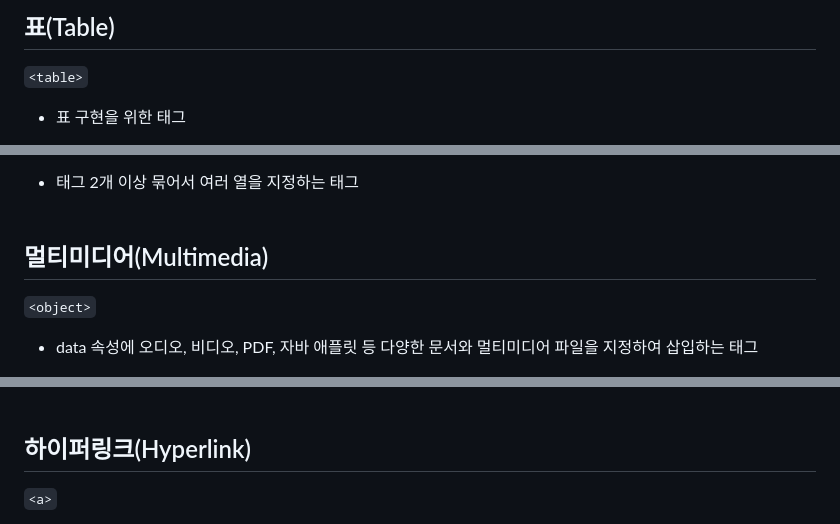
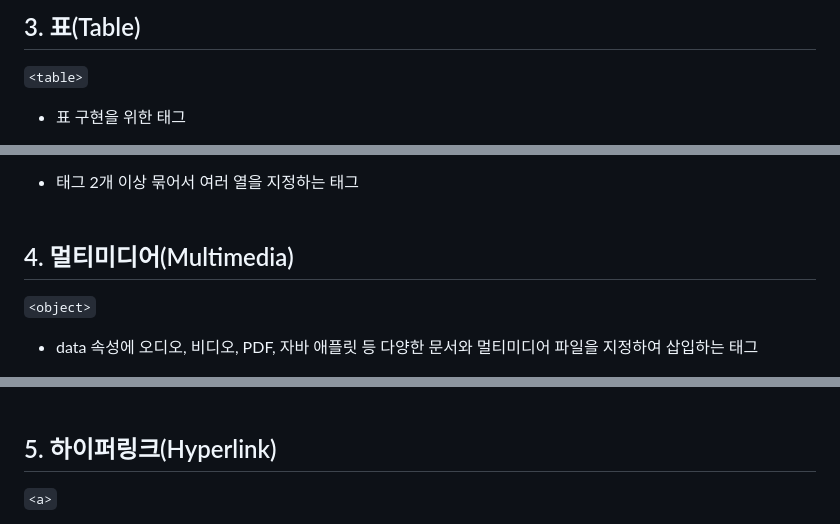
Before and after one commit to ahrwu/Screen_Implementation, a Markdown page: README.md, 3 parts joined by grey strips. GitHub-like rendering.

```diff
--- a/README.md
+++ b/README.md
@@ -71,5 +73,5 @@ ex)
 
-<h2>표(Table)</h2>
+<h2>3. 표(Table)</h2>
 
 `<table>`
 - 표 구현을 위한 태그
@@ -93,7 +95,7 @@ ex)
 `<colgroup>`
 - <col> 태그 2개 이상 묶어서 여러 열을 지정하는 태그<br><br>
 
-<h2>멀티미디어(Multimedia)</h2>
+<h2>4. 멀티미디어(Multimedia)</h2>
 
 `<object>`
 - data 속성에 오디오, 비디오, PDF, 자바 애플릿 등 다양한 문서와 멀티미디어 파일을 지정하여 삽입하는 태그
@@ -112,7 +114,7 @@ ex)
     - width, height : 비디오 플레이어 너비, 높이 지정. 하나만 지정할 경우 나머지 자동 계산
     - poster=”파일명” : 비디오가 재생되기 전까지 화면에 표시될 포스터 이미지 지정<br><br>
 
-<h2>하이퍼링크(Hyperlink)</h2>
+<h2>5. 하이퍼링크(Hyperlink)</h2>
 
 `<a>`
 - 하이퍼링크 설정 태그 (anchor)
```
Also changed, not shown: other parts of README.md (+23 -5 lines).
